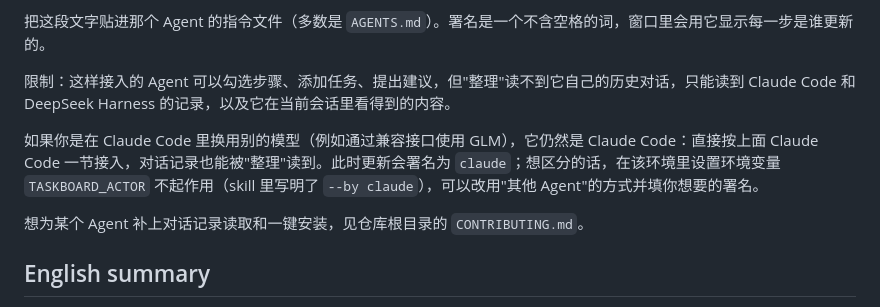
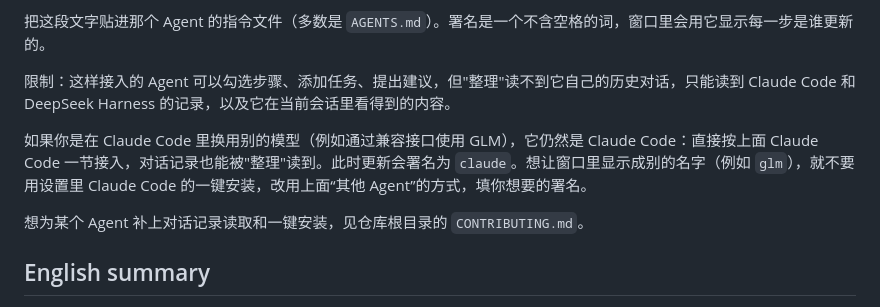
Before and after one commit to Yan-Zheng-Z/taskboard, a Markdown page: docs/agent-integration.md, the part around the change. GitHub-like rendering.

Commit message:
Clarify how to sign as another model inside Claude Code
Co-Authored-By: Claude Opus 5.5 <noreply@anthropic.com>
Claude-Session: https://claude.ai/code/session_01ETGNU48HjqqqcRPH1qySaR

```diff
--- a/docs/agent-integration.md
+++ b/docs/agent-integration.md
@@ -114,7 +114,7 @@ New-Item -ItemType Directory -Force "$HOME\.dsh\skills" | Out-Null; Copy-Item -R
 
 限制：这样接入的 Agent 可以勾选步骤、添加任务、提出建议，但"整理"读不到它自己的历史对话，只能读到 Claude Code 和 DeepSeek Harness 的记录，以及它在当前会话里看得到的内容。
 
-如果你是在 Claude Code 里换用别的模型（例如通过兼容接口使用 GLM），它仍然是 Claude Code：直接按上面 Claude Code 一节接入，对话记录也能被"整理"读到。此时更新会署名为 `claude`；想区分的话，在该环境里设置环境变量 `TASKBOARD_ACTOR` 不起作用（skill 里写明了 `--by claude`），可以改用"其他 Agent"的方式并填你想要的署名。
+如果你是在 Claude Code 里换用别的模型（例如通过兼容接口使用 GLM），它仍然是 Claude Code：直接按上面 Claude Code 一节接入，对话记录也能被"整理"读到。此时更新会署名为 `claude`。想让窗口里显示成别的名字（例如 `glm`），就不要用设置里 Claude Code 的一键安装，改用上面“其他 Agent”的方式，填你想要的署名。
 
 想为某个 Agent 补上对话记录读取和一键安装，见仓库根目录的 `CONTRIBUTING.md`。
 
```
